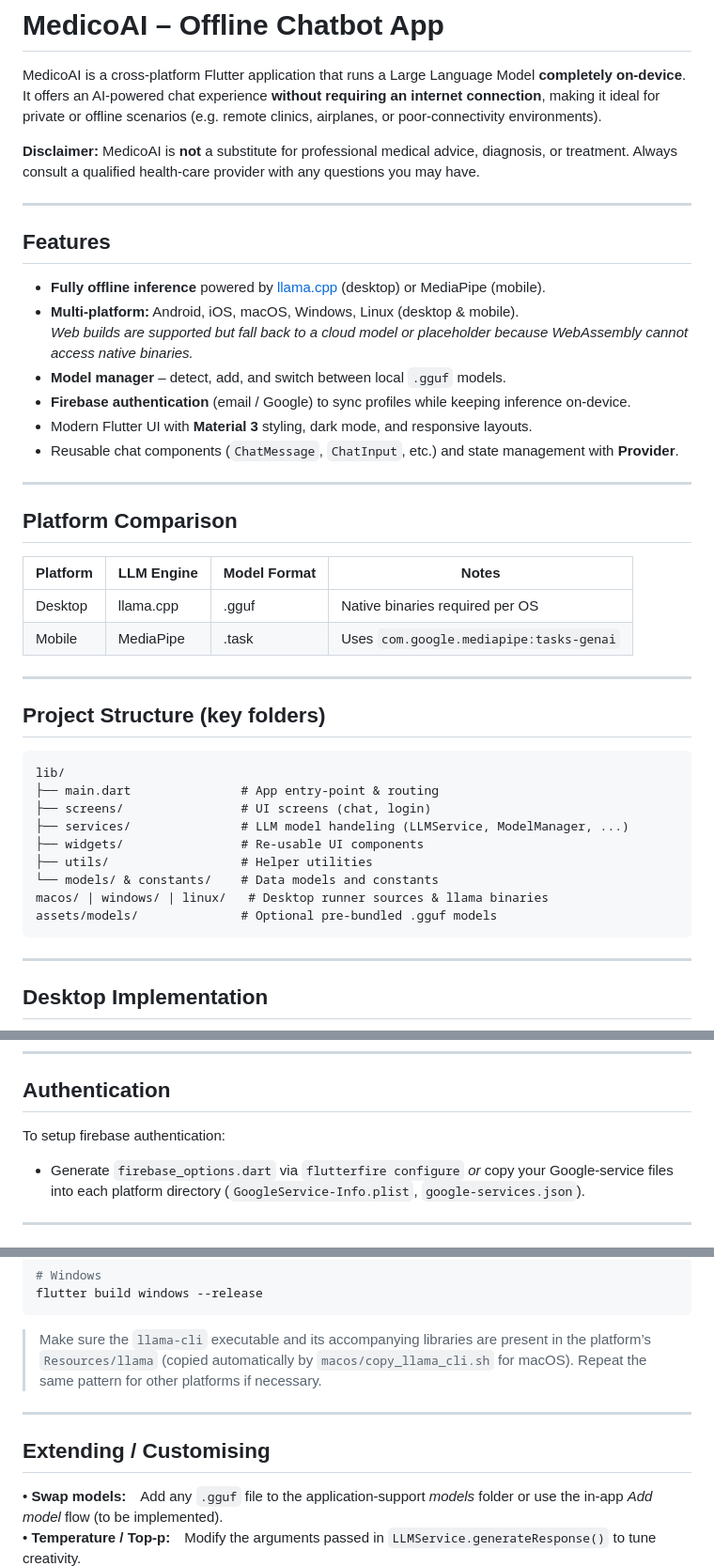
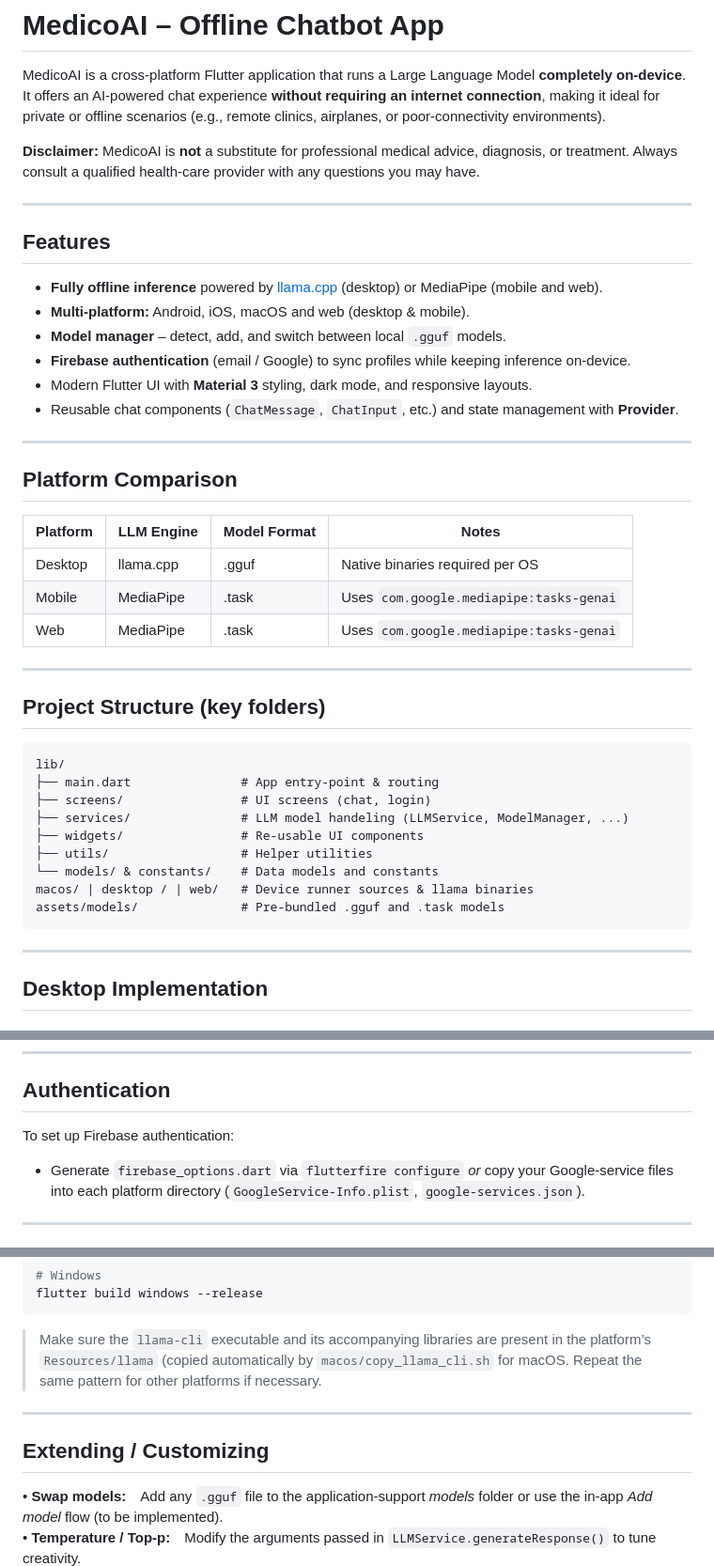
Before and after one commit to Aqila-Farahmand/offline_chatbot_app, a Markdown page: README.md, 3 parts joined by grey strips. Shown at 94% size. Rendered like a GitHub page.

````diff
--- a/README.md
+++ b/README.md
@@ -1,7 +1,7 @@
 # MedicoAI – Offline Chatbot App
 
 MedicoAI is a cross-platform Flutter application that runs a Large Language Model **completely on-device**.
-It offers an AI-powered chat experience **without requiring an internet connection**, making it ideal for private or offline scenarios (e.g. remote clinics, airplanes, or poor-connectivity environments).
+It offers an AI-powered chat experience **without requiring an internet connection**, making it ideal for private or offline scenarios (e.g., remote clinics, airplanes, or poor-connectivity environments).
 
 **Disclaimer:** MedicoAI is **not** a substitute for professional medical advice, diagnosis, or treatment. Always consult a qualified health-care provider with any questions you may have.
 
@@ -9,9 +9,8 @@ It offers an AI-powered chat experience **without requiring an internet connecti
 
 ## Features
 
-- **Fully offline inference** powered by [llama.cpp](https://github.com/ggerganov/llama.cpp) (desktop) or MediaPipe (mobile).
-- **Multi-platform:** Android, iOS, macOS, Windows, Linux (desktop & mobile).
-  _Web builds are supported but fall back to a cloud model or placeholder because WebAssembly cannot access native binaries._
+- **Fully offline inference** powered by [llama.cpp](https://github.com/ggerganov/llama.cpp) (desktop) or MediaPipe (mobile and web).
+- **Multi-platform:** Android, iOS, macOS and web (desktop & mobile).
 - **Model manager** – detect, add, and switch between local `.gguf` models.
 - **Firebase authentication** (email / Google) to sync profiles while keeping inference on-device.
 - Modern Flutter UI with **Material 3** styling, dark mode, and responsive layouts.
@@ -25,6 +24,7 @@ It offers an AI-powered chat experience **without requiring an internet connecti
 | -------- | ---------- | ------------ | --------------------------------------- |
 | Desktop  | llama.cpp  | .gguf        | Native binaries required per OS         |
 | Mobile   | MediaPipe  | .task        | Uses `com.google.mediapipe:tasks-genai` |
+| Web      | MediaPipe  | .task        | Uses `com.google.mediapipe:tasks-genai` |
 
 ---
 
@@ -38,8 +38,8 @@ lib/
 ├── widgets/                # Re-usable UI components
 ├── utils/                  # Helper utilities
 └── models/ & constants/    # Data models and constants
-macos/ | windows/ | linux/   # Desktop runner sources & llama binaries
-assets/models/              # Optional pre-bundled .gguf models
+macos/ | desktop / | web/   # Device runner sources & llama binaries
+assets/models/              # Pre-bundled .gguf and .task models
 ```
 
 ---
@@ -75,7 +75,7 @@ assets/models/              # Optional pre-bundled .gguf models
 
 ## Authentication
 
-To setup firebase authentication:
+To set up Firebase authentication:
 
 - Generate `firebase_options.dart` via `flutterfire configure` _or_ copy your Google-service files into each platform directory (`GoogleService-Info.plist`, `google-services.json`).
 
@@ -203,12 +203,12 @@ flutter build windows --release
 
 > Make sure the `llama-cli` executable and its accompanying libraries are
 > present in the platform’s `Resources/llama` (copied automatically by
-> `macos/copy_llama_cli.sh` for macOS). Repeat the same pattern for other
+> `macos/copy_llama_cli.sh` for macOS. Repeat the same pattern for other
 > platforms if necessary.
 
 ---
 
-## Extending / Customising
+## Extending / Customizing
 
 • **Swap models:** Add any `.gguf` file to the application-support _models_ folder or use the in-app _Add model_ flow (to be implemented).
 • **Temperature / Top-p:** Modify the arguments passed in `LLMService.generateResponse()` to tune creativity.
````
